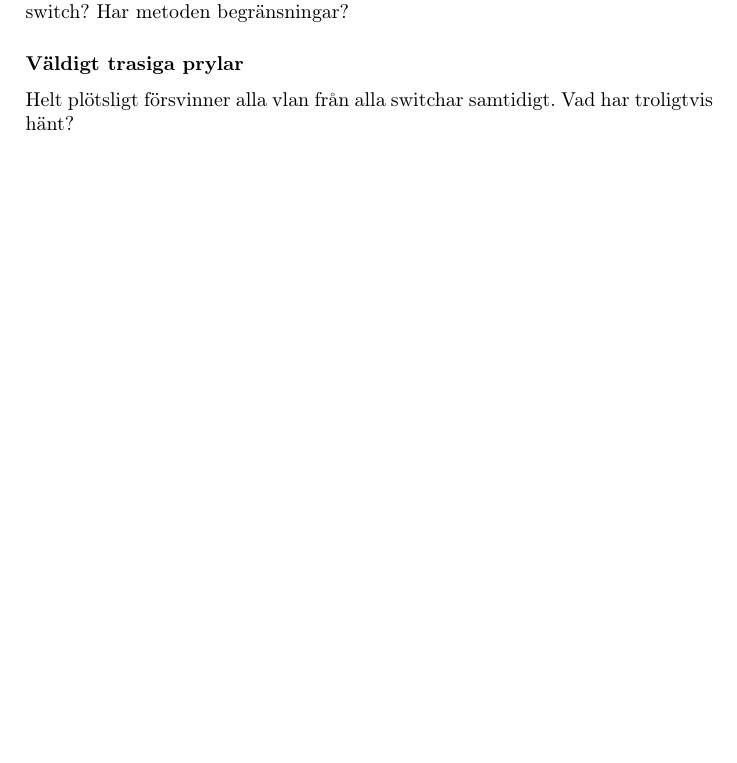
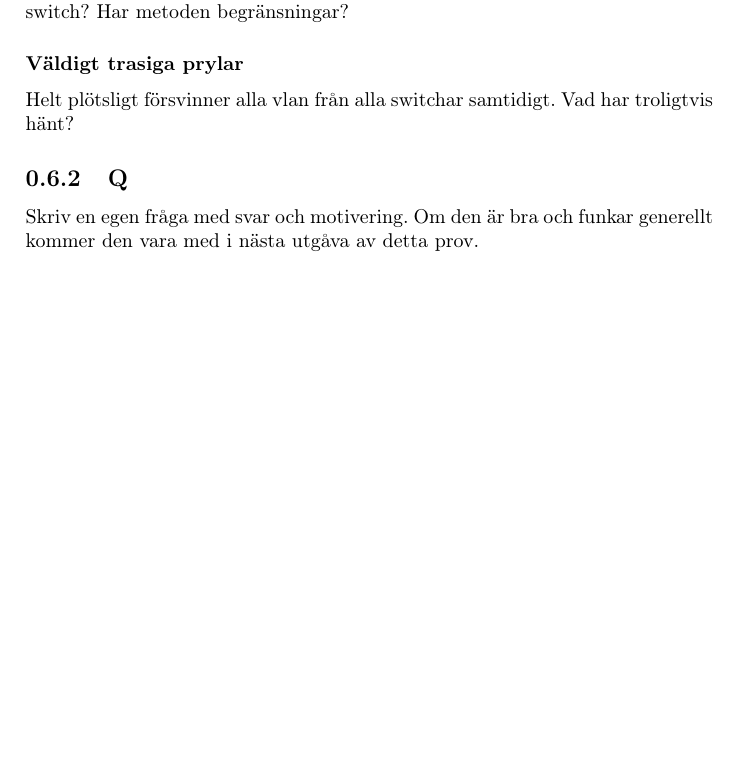
Before and after one commit to spetzreborn/recruitment_questions_SU, a LaTeX document (arbetsprov.tex): part of page 6 of 6, cut so that both start at the same text, the shorter picture padded with empty space. Compiled offline with pdfLaTeX.

Commit message:
Add new version of arbetsprov.

```diff
--- a/arbetsprov.tex
+++ b/arbetsprov.tex
@@ -174,4 +174,7 @@ Vad finns det för möjlighet att knyta ip med MAC-adress i en renodlad L2 switc
 \subsubsection{Väldigt trasiga prylar}
 Helt plötsligt försvinner alla vlan från alla switchar samtidigt. Vad har troligtvis hänt?
 
+
+\subsection{Q}
+Skriv en egen fråga med svar och motivering. Om den är bra och funkar generellt kommer den vara med i nästa utgåva av detta prov.
 \end{document}
```
Also changed, not shown: arbetsprov.pdf.
